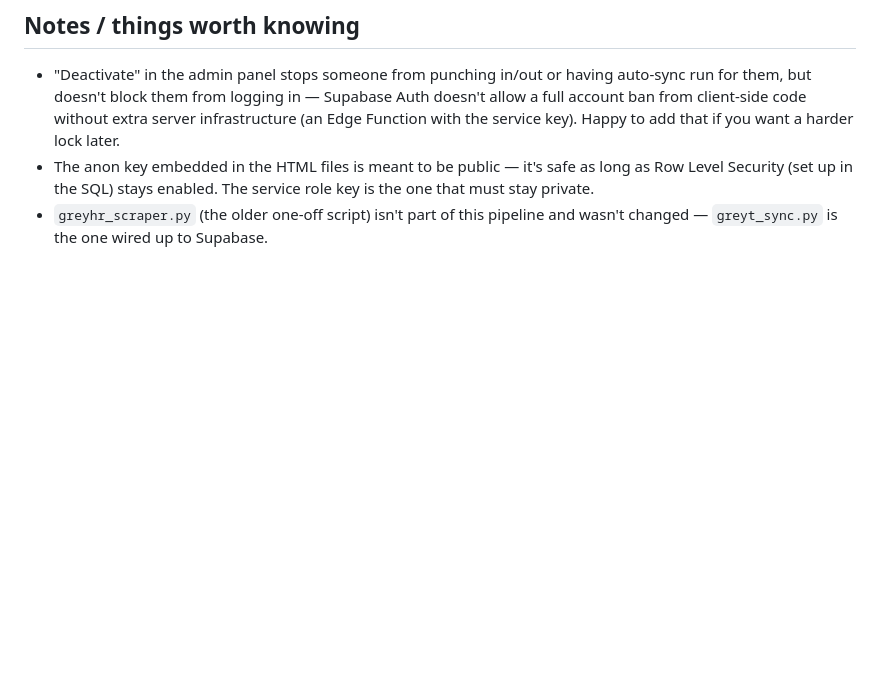
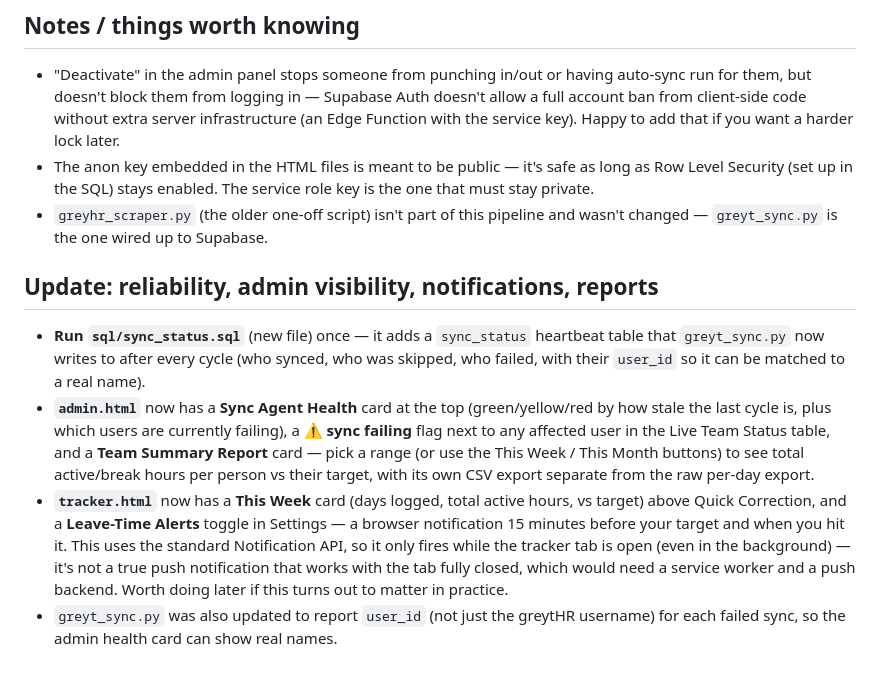
Before and after one commit to thekulkarnifactor/futrantimetracker, a Markdown page: README.md, the part around the change. GitHub-like rendering; blank space fills up the shorter version.

Commit message:
Enhance README with updates on sync and admin features
Added updates on reliability, admin visibility, notifications, and reports in README.

```diff
--- a/README.md
+++ b/README.md
@@ -41,3 +41,10 @@ On the one machine that will run the background agent:
 - "Deactivate" in the admin panel stops someone from punching in/out or having auto-sync run for them, but doesn't block them from logging in — Supabase Auth doesn't allow a full account ban from client-side code without extra server infrastructure (an Edge Function with the service key). Happy to add that if you want a harder lock later.
 - The anon key embedded in the HTML files is meant to be public — it's safe as long as Row Level Security (set up in the SQL) stays enabled. The service role key is the one that must stay private.
 - `greyhr_scraper.py` (the older one-off script) isn't part of this pipeline and wasn't changed — `greyt_sync.py` is the one wired up to Supabase.
+
+## Update: reliability, admin visibility, notifications, reports
+
+- **Run `sql/sync_status.sql`** (new file) once — it adds a `sync_status` heartbeat table that `greyt_sync.py` now writes to after every cycle (who synced, who was skipped, who failed, with their `user_id` so it can be matched to a real name).
+- **`admin.html`** now has a **Sync Agent Health** card at the top (green/yellow/red by how stale the last cycle is, plus which users are currently failing), a **⚠ sync failing** flag next to any affected user in the Live Team Status table, and a **Team Summary Report** card — pick a range (or use the This Week / This Month buttons) to see total active/break hours per person vs their target, with its own CSV export separate from the raw per-day export.
+- **`tracker.html`** now has a **This Week** card (days logged, total active hours, vs target) above Quick Correction, and a **Leave-Time Alerts** toggle in Settings — a browser notification 15 minutes before your target and when you hit it. This uses the standard Notification API, so it only fires while the tracker tab is open (even in the background) — it's not a true push notification that works with the tab fully closed, which would need a service worker and a push backend. Worth doing later if this turns out to matter in practice.
+- `greyt_sync.py` was also updated to report `user_id` (not just the greytHR username) for each failed sync, so the admin health card can show real names.
```
